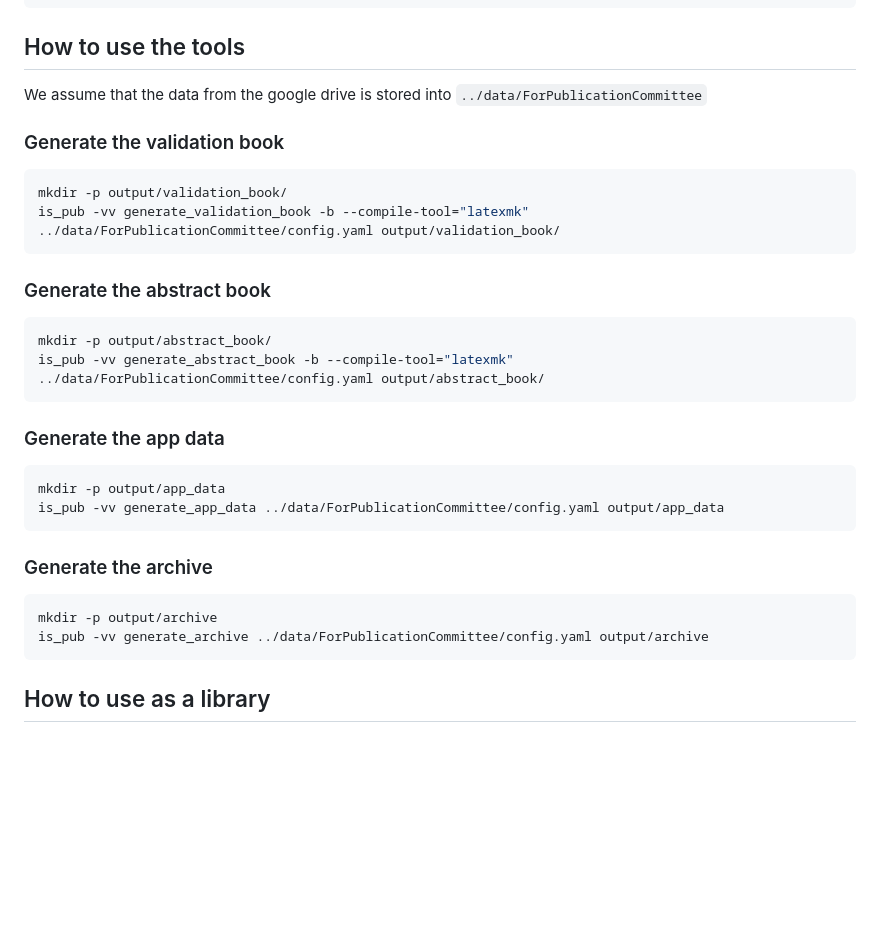
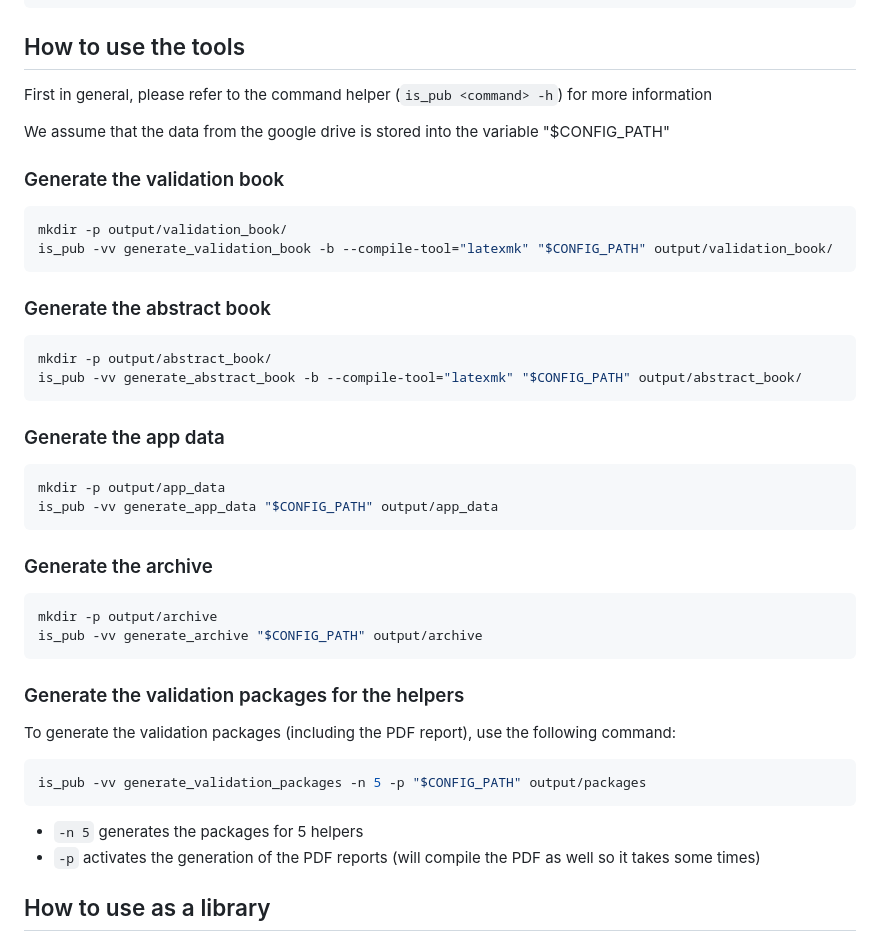
Before and after one commit to ISCAcoordinator/interspeech-tools, a Markdown page: README.md, the part around the change. Drawn GitHub-style; blank space fills up the shorter version.

Commit message:
doc: update README

````diff
--- a/README.md
+++ b/README.md
@@ -15,35 +15,48 @@ pip install -e .[dev]
 
 ## How to use the tools
 
-We assume that the data from the google drive is stored into `../data/ForPublicationCommittee`
+First in general, please refer to the command helper (`is_pub <command> -h`) for more information
+
+We assume that the data from the google drive is stored into the variable "$CONFIG_PATH"
 
 ### Generate the validation book
 
 ```sh
 mkdir -p output/validation_book/
-is_pub -vv generate_validation_book -b --compile-tool="latexmk" ../data/ForPublicationCommittee/config.yaml output/validation_book/
+is_pub -vv generate_validation_book -b --compile-tool="latexmk" "$CONFIG_PATH" output/validation_book/
 ```
 
 ### Generate the abstract book
 
 ```sh
 mkdir -p output/abstract_book/
-is_pub -vv generate_abstract_book -b --compile-tool="latexmk" ../data/ForPublicationCommittee/config.yaml output/abstract_book/
+is_pub -vv generate_abstract_book -b --compile-tool="latexmk" "$CONFIG_PATH" output/abstract_book/
 ```
 
 ### Generate the app data
 
 ```sh
 mkdir -p output/app_data
-is_pub -vv generate_app_data ../data/ForPublicationCommittee/config.yaml output/app_data
+is_pub -vv generate_app_data "$CONFIG_PATH" output/app_data
 ```
 
 ### Generate the archive
 
 ```sh
 mkdir -p output/archive
-is_pub -vv generate_archive ../data/ForPublicationCommittee/config.yaml output/archive
+is_pub -vv generate_archive "$CONFIG_PATH" output/archive
 ```
+
+### Generate the validation packages for the helpers
+
+To generate the validation packages (including the PDF report), use the following command:
+
+```sh
+is_pub -vv generate_validation_packages -n 5 -p "$CONFIG_PATH" output/packages
+```
+
+- `-n 5` generates the packages for 5 helpers
+- `-p` activates the generation of the PDF reports (will compile the PDF as well so it takes some times)
 
 ## How to use as a library
 
````
